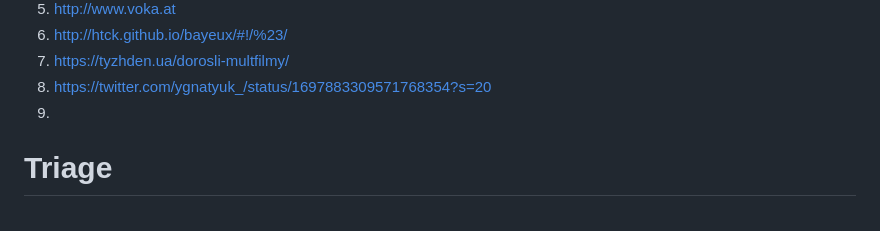
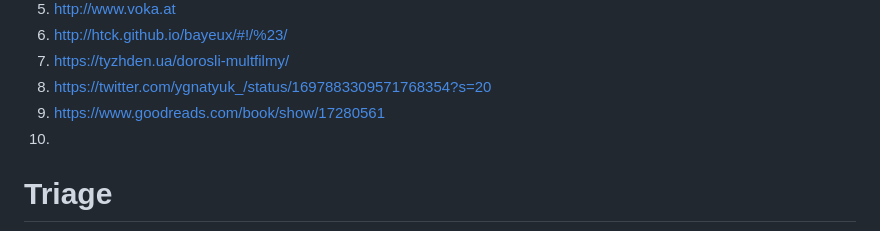
Before and after one commit to galaxia4Eva/galaxia4Eva, a Markdown page: notes/reading-lists/Religion, folklore and popular culture.md, the part around the change. GitHub-like rendering.

Commit message:
updated rel,folk and pop reading list

```diff
--- a/notes/reading-lists/Religion, folklore and popular culture.md
+++ b/notes/reading-lists/Religion, folklore and popular culture.md
@@ -16,7 +16,8 @@
 6. http://htck.github.io/bayeux/#!/%23/
 7. https://tyzhden.ua/dorosli-multfilmy/
 8. https://twitter.com/ygnatyuk_/status/1697883309571768354?s=20
-9.
+9. https://www.goodreads.com/book/show/17280561
+10.
 
 # Triage
 1. https://en.m.wikipedia.org/wiki/Let_It_Bleed
```
